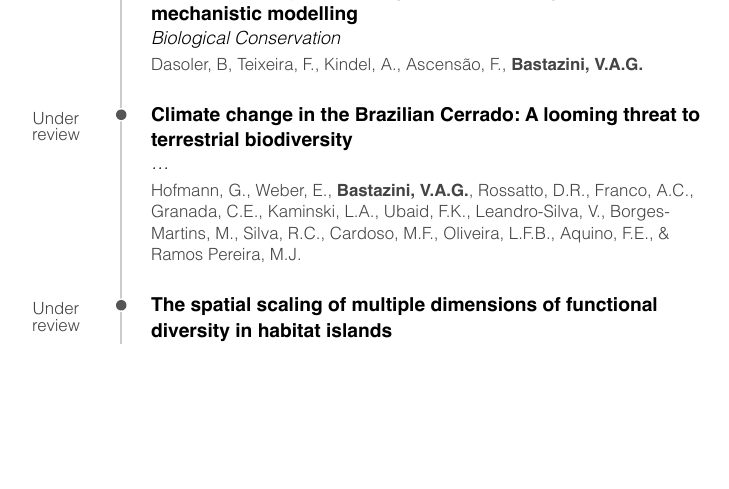
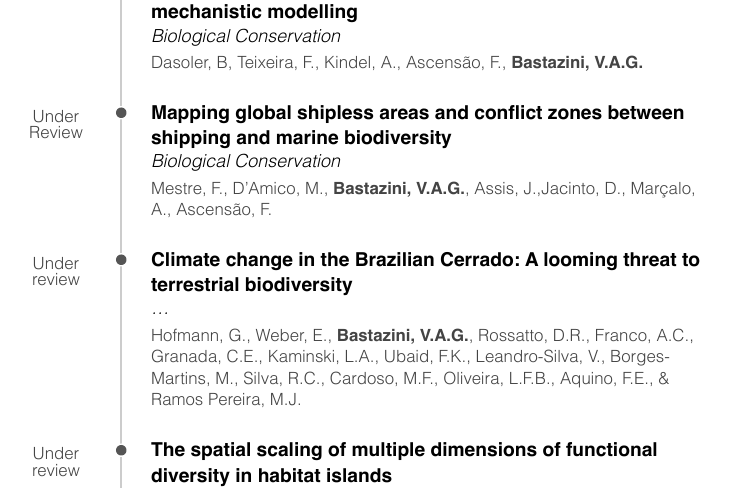
Before and after one commit to bastazini/CV, an R Markdown document (CV.Rmd): part of page 2 of 14, cut so that both start at the same text, the shorter picture padded with empty space. The pictures show the output file CV.pdf that the author committed with the source.

Commit message:
Add files via upload

```diff
--- a/CV.Rmd
+++ b/CV.Rmd
@@ -8,7 +8,7 @@ output:
     self_contained: true
 
 ##PARA PRODUZIR PDF
-knit: pagedown::chrome_print
+#knit: pagedown::chrome_print
 #options(pagedown.remote.maxattempts=40)
 #options(pagedown.timeout = 60000)  # Increase timeout to 60 seconds
 
@@ -189,6 +189,16 @@ N/A
 In revision
 
 Dasoler, B, Teixeira, F., Kindel, A., Ascensão, F., **Bastazini, V.A.G.**
+
+### Mapping global shipless areas and conflict zones between shipping and marine biodiversity
+
+*Biological Conservation*
+
+N/A
+
+Under Review
+
+Mestre, F., D'Amico, M., **Bastazini, V.A.G.**, Assis, J.,Jacinto, D., Marçalo, A., Ascensão, F.
 
 ### Climate change in the Brazilian Cerrado: A looming threat to terrestrial biodiversity
 
```
Also changed, not shown: CV.pdf.
